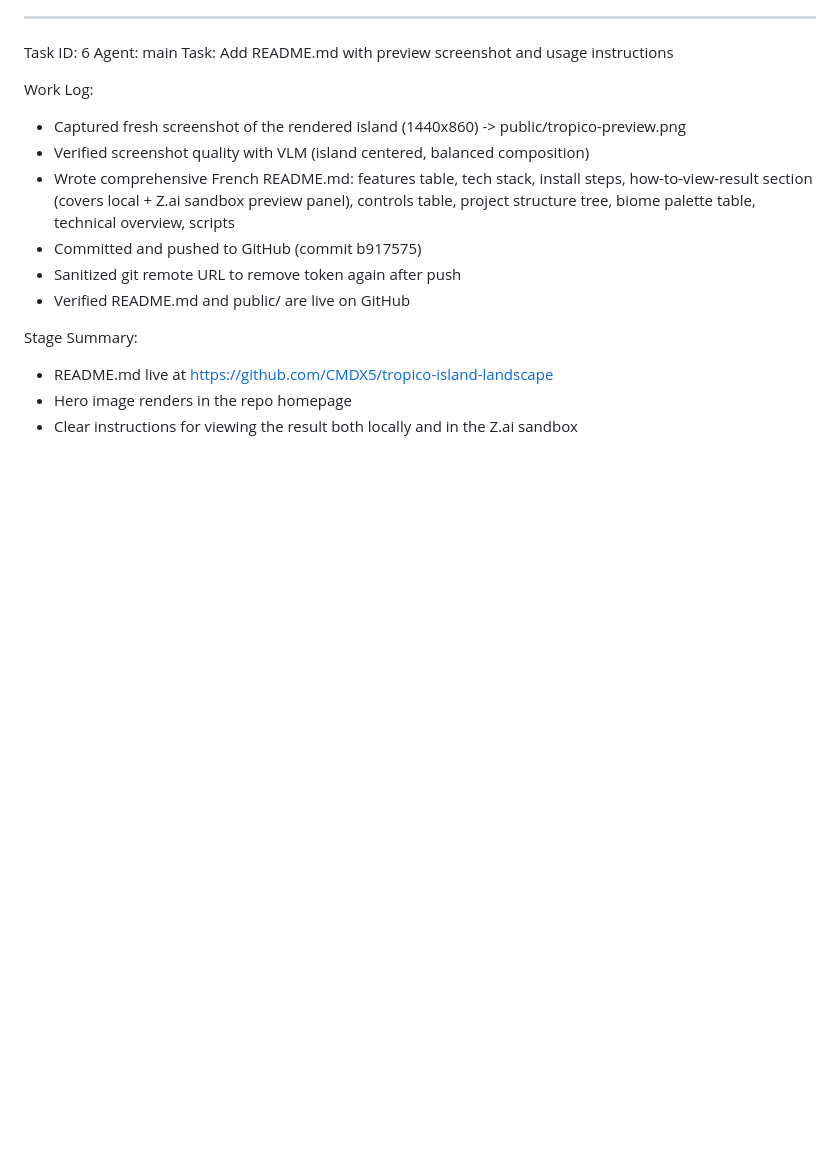
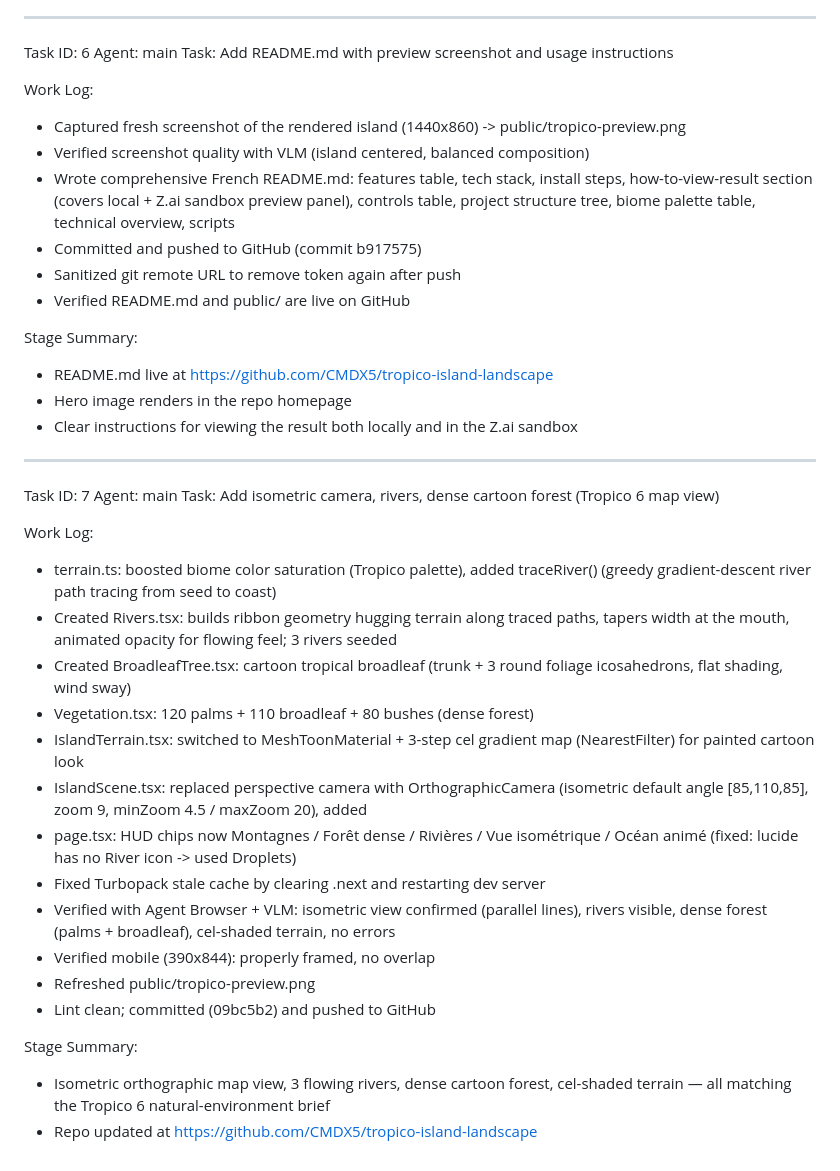
Before and after one commit to CMDX5/tropico-island-landscape, a Markdown page: worklog.md, the part around the change. GitHub-like rendering; blank space fills up the shorter version.

Commit message:
1f6a18f1-ff00-44d7-8bf7-ab5f8a81277b

```diff
--- a/worklog.md
+++ b/worklog.md
@@ -74,3 +74,34 @@ Stage Summary:
 - README.md live at https://github.com/CMDX5/tropico-island-landscape
 - Hero image renders in the repo homepage
 - Clear instructions for viewing the result both locally and in the Z.ai sandbox
+
+---
+Task ID: 7
+Agent: main
+Task: Add isometric camera, rivers, dense cartoon forest (Tropico 6 map view)
+
+Work Log:
+- terrain.ts: boosted biome color saturation (Tropico palette), added traceRiver()
+  (greedy gradient-descent river path tracing from seed to coast)
+- Created Rivers.tsx: builds ribbon geometry hugging terrain along traced paths,
+  tapers width at the mouth, animated opacity for flowing feel; 3 rivers seeded
+- Created BroadleafTree.tsx: cartoon tropical broadleaf (trunk + 3 round foliage
+  icosahedrons, flat shading, wind sway)
+- Vegetation.tsx: 120 palms + 110 broadleaf + 80 bushes (dense forest)
+- IslandTerrain.tsx: switched to MeshToonMaterial + 3-step cel gradient map
+  (NearestFilter) for painted cartoon look
+- IslandScene.tsx: replaced perspective camera with OrthographicCamera (isometric
+  default angle [85,110,85], zoom 9, minZoom 4.5 / maxZoom 20), added <Rivers/>
+- page.tsx: HUD chips now Montagnes / Forêt dense / Rivières / Vue isométrique /
+  Océan animé (fixed: lucide has no River icon -> used Droplets)
+- Fixed Turbopack stale cache by clearing .next and restarting dev server
+- Verified with Agent Browser + VLM: isometric view confirmed (parallel lines),
+  rivers visible, dense forest (palms + broadleaf), cel-shaded terrain, no errors
+- Verified mobile (390x844): properly framed, no overlap
+- Refreshed public/tropico-preview.png
+- Lint clean; committed (09bc5b2) and pushed to GitHub
+
+Stage Summary:
+- Isometric orthographic map view, 3 flowing rivers, dense cartoon forest,
+  cel-shaded terrain — all matching the Tropico 6 natural-environment brief
+- Repo updated at https://github.com/CMDX5/tropico-island-landscape
```
